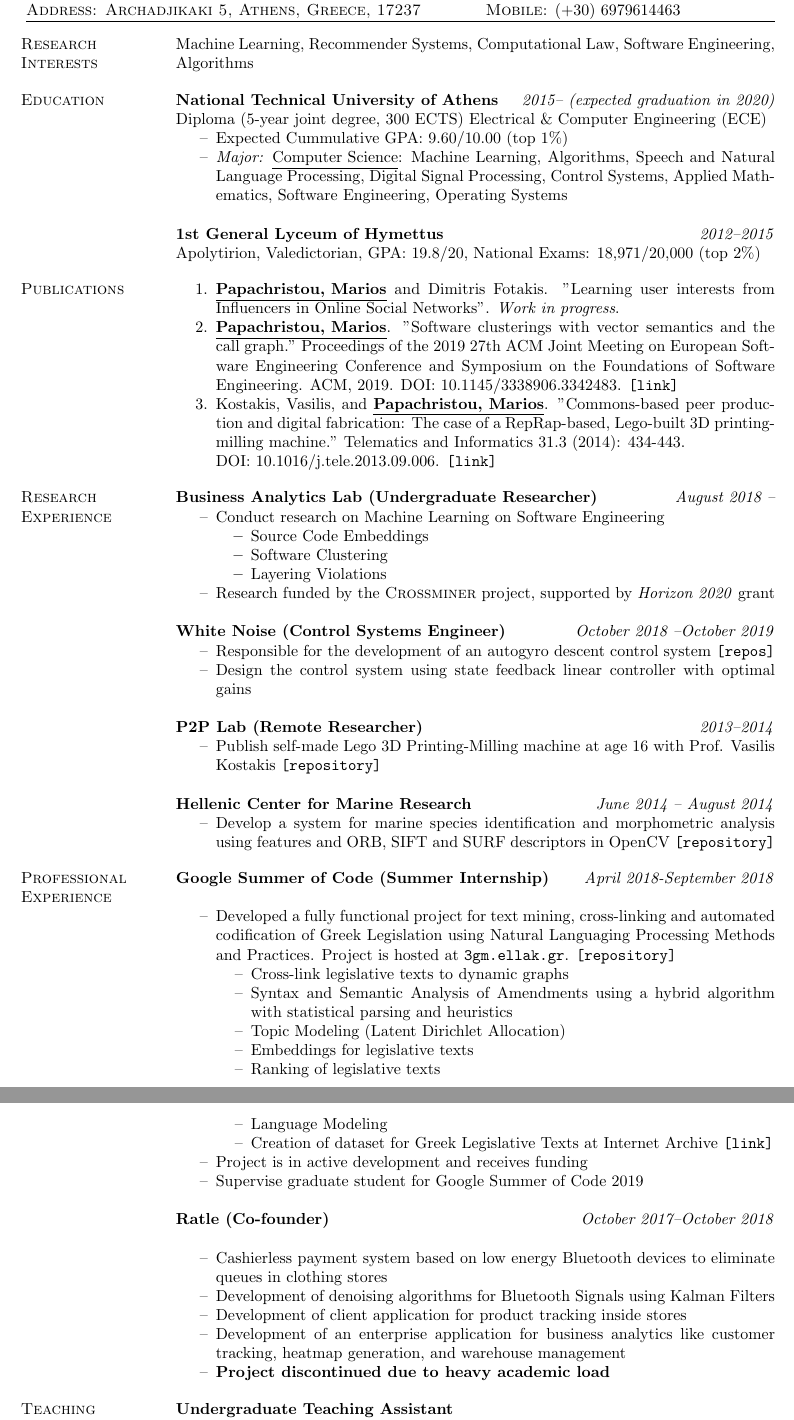
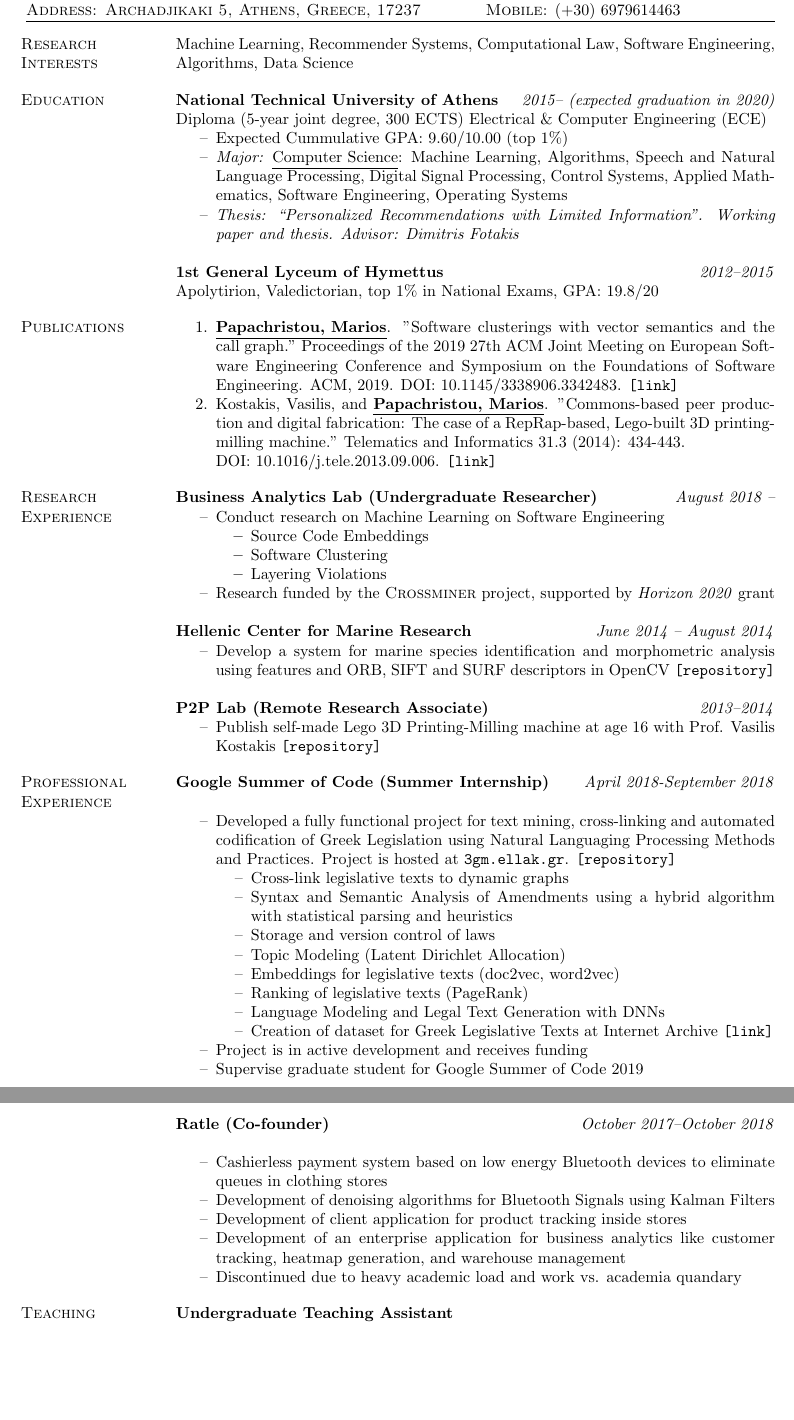
Before and after one commit to papachristoumarios/papachristoumarios.github.io, a LaTeX CV (cv/cv.tex): two parts of pages 1 and 2 of 3 before the commit and two parts of pages 1 and 2 of 2 after it, joined at a grey line, cut so that both start at the same text, the shorter picture padded with empty space. Compiled offline with pdfLaTeX.

Commit message:
Retouch CV

```diff
--- a/cv/cv.tex
+++ b/cv/cv.tex
@@ -37,7 +37,7 @@
 
 \begin{resume}
 
-\section{Research \\ Interests} Machine Learning, Recommender Systems, Computational Law, Software Engineering, Algorithms
+\section{Research \\ Interests} Machine Learning, Recommender Systems, Computational Law, Software Engineering, Algorithms, Data Science
 
 \section{Education}
 \field{National Technical University of Athens}  {\emph{2015-- (expected graduation in 2020)}}
@@ -45,17 +45,18 @@ Diploma (5-year joint degree, 300 ECTS) Electrical \& Computer Engineering (ECE)
 \begin{compactitem}
 \item[--] Expected Cummulative GPA: 9.60/10.00 (top 1\%)
 \item[--] \emph{Major:} \underline{Computer Science}: Machine Learning, Algorithms, Speech and Natural Language Processing, Digital Signal Processing, Control Systems, Applied Mathematics, Software Engineering, Operating Systems
+\item[--] \emph{Thesis: ``Personalized Recommendations with Limited Information''. Working paper and thesis. Advisor: Dimitris Fotakis}
 \end{compactitem}
 \field{1st General Lyceum of Hymettus} {\emph{2012--2015}}
-    Apolytirion, Valedictorian, GPA: 19.8/20, National Exams: 18,971/20,000 (top 2\%)
+Apolytirion, Valedictorian, top 1\% in National Exams, GPA: 19.8/20
 
 
 \section{Publications}
 
 \begin{compactitem}
-    \item[1.] \underline{\textbf{Papachristou, Marios}} and Dimitris Fotakis. "Learning user interests from Influencers in Online Social Networks". \emph{Work in progress}.
-    \item[2.] \underline{\textbf{Papachristou, Marios}}. "Software clusterings with vector semantics and the call graph." Proceedings of the 2019 27th ACM Joint Meeting on European Software Engineering Conference and Symposium on the Foundations of Software Engineering. ACM, 2019. DOI: 10.1145/3338906.3342483. \href{https://dl.acm.org/citation.cfm?id=3342483}{\nolinkurl{[link]}}
-    \item[3.] Kostakis, Vasilis, and \underline{\textbf{Papachristou, Marios}}. "Commons-based peer production and digital fabrication: The case of a RepRap-based, Lego-built 3D printing-milling machine." Telematics and Informatics 31.3 (2014): 434-443. \\ DOI: 10.1016/j.tele.2013.09.006. \href{https://bit.ly/2JRoisV}{\nolinkurl{[link]}} \end{compactitem}
+    %\item[1.] \underline{\textbf{Papachristou, Marios}} and Dimitris Fotakis. "Learning user interests from Influencers in Online Social Networks". \emph{Work in progress}.
+    \item[1.] \underline{\textbf{Papachristou, Marios}}. "Software clusterings with vector semantics and the call graph." Proceedings of the 2019 27th ACM Joint Meeting on European Software Engineering Conference and Symposium on the Foundations of Software Engineering. ACM, 2019. DOI: 10.1145/3338906.3342483. \href{https://dl.acm.org/citation.cfm?id=3342483}{\nolinkurl{[link]}}
+    \item[2.] Kostakis, Vasilis, and \underline{\textbf{Papachristou, Marios}}. "Commons-based peer production and digital fabrication: The case of a RepRap-based, Lego-built 3D printing-milling machine." Telematics and Informatics 31.3 (2014): 434-443. \\ DOI: 10.1016/j.tele.2013.09.006. \href{https://bit.ly/2JRoisV}{\nolinkurl{[link]}} \end{compactitem}
 \section{Research \\ Experience}
 
 \textbf{Business Analytics Lab (Undergraduate Researcher)} \hfill \emph{August 2018 --}
@@ -69,24 +70,19 @@ Diploma (5-year joint degree, 300 ECTS) Electrical \& Computer Engineering (ECE)
 \item[--] Research funded by the \textsc{Crossminer} project, supported by \emph{Horizon 2020} grant
 \end{compactitem}
 
-\textbf{White Noise (Control Systems Engineer)} \hfill \emph{October 2018 --October 2019}
-
+\textbf{Hellenic Center for Marine Research} \hfill \emph{June 2014 -- August 2014}
 \begin{compactitem}
-\item[--] Responsible for the development of an autogyro descent control system \href{https://github.com/white-noise-ntua}{\nolinkurl{[repos]}}
-\item[--] Design the control system using state feedback linear controller with optimal gains
+\item[--] Develop a system for marine species identification and morphometric analysis using features and ORB, SIFT and SURF descriptors in OpenCV \href{https://github.com/papachristoumarios/triton-fpr}{\nolinkurl{[repository]}}
 \end{compactitem}
 
-\textbf{P2P Lab (Remote Researcher)} \hfill \emph{2013--2014}
+
+\textbf{P2P Lab (Remote Research Associate)} \hfill \emph{2013--2014}
 
 \begin{compactitem}
 
 \item[--] Publish self-made Lego 3D Printing-Milling machine at age 16 with Prof. Vasilis Kostakis \href{https://github.com/papachristoumarios/lego-mindstorms-3d-printing-milling-machine}{\nolinkurl{[repository]}}
 \end{compactitem}
 
-\textbf{Hellenic Center for Marine Research} \hfill \emph{June 2014 -- August 2014}
-\begin{compactitem}
-\item[--] Develop a system for marine species identification and morphometric analysis using features and ORB, SIFT and SURF descriptors in OpenCV \href{https://github.com/papachristoumarios/triton-fpr}{\nolinkurl{[repository]}}
-\end{compactitem}
 
 
 \section{Professional \\ Experience}
@@ -96,10 +92,11 @@ Diploma (5-year joint degree, 300 ECTS) Electrical \& Computer Engineering (ECE)
 \begin{compactitem}
 \item[--] Cross-link legislative texts to dynamic graphs
 \item[--] Syntax and Semantic Analysis of Amendments using a hybrid algorithm with statistical parsing and heuristics
+\item[--] Storage and version control of laws
 \item[--] Topic Modeling (Latent Dirichlet Allocation)
-\item[--] Embeddings for legislative texts
-\item[--] Ranking of legislative texts
-\item[--] Language Modeling
+\item[--] Embeddings for legislative texts (doc2vec, word2vec)
+\item[--] Ranking of legislative texts (PageRank)
+\item[--] Language Modeling and Legal Text Generation with DNNs
 \item[--] Creation of dataset for Greek Legislative Texts at Internet Archive \href{https://archive.org/details/greekgovernmentgazette}{\nolinkurl{[link]}}
 \end{compactitem}
 \item[--] Project is in active development and receives funding
@@ -112,7 +109,7 @@ Diploma (5-year joint degree, 300 ECTS) Electrical \& Computer Engineering (ECE)
 \item[--] Development of denoising algorithms for Bluetooth Signals using Kalman Filters
 \item[--] Development of client application for product tracking inside stores
 \item[--] Development of an enterprise application for business analytics like customer tracking, heatmap generation, and warehouse management
-\item[--] \textbf{Project discontinued due to heavy academic load}
+\item[--] Discontinued due to heavy academic load and work vs. academia quandary
 \end{compactitem}
 
 
```
Also changed, not shown: cv/cv.pdf, cv/cv.tex (14 more changed lines).
